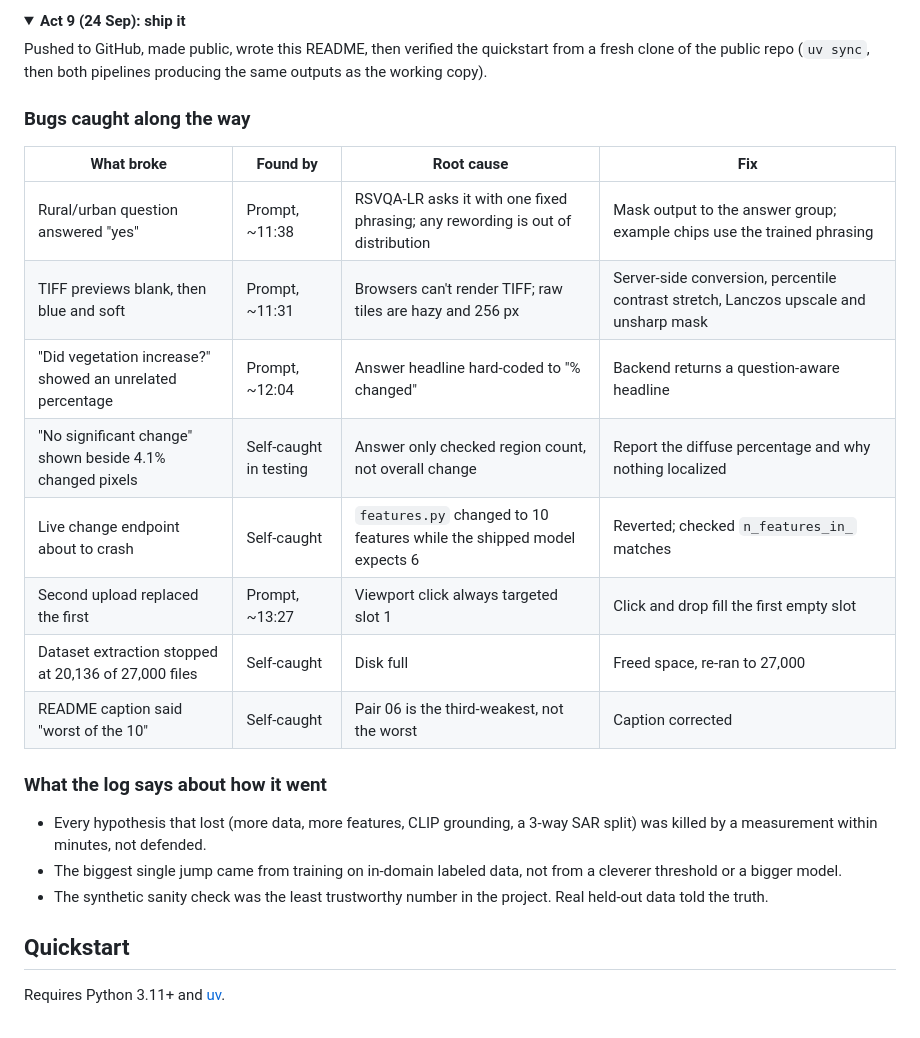
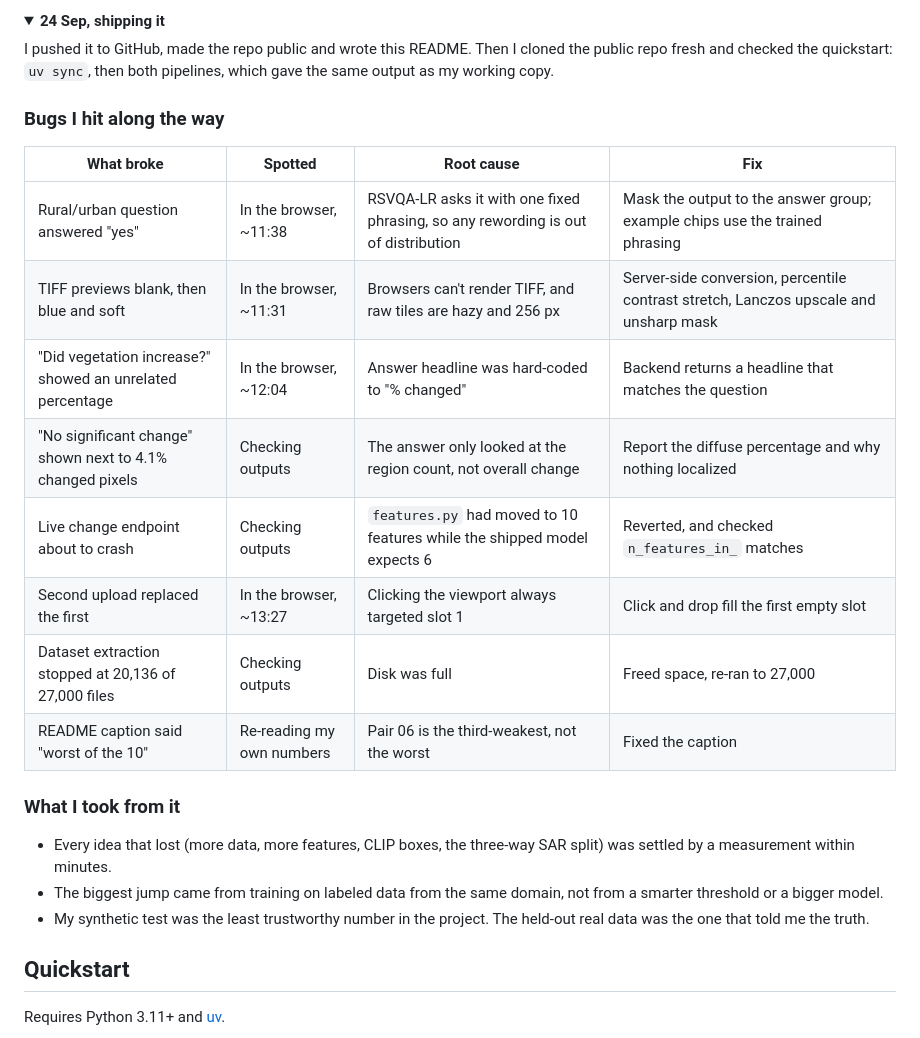
Before and after one commit to rhydham-mittal27/satquery, a Markdown page: README.md, the part around one of its changes. GitHub-like rendering; folded sections open.

```diff
--- a/README.md
+++ b/README.md
@@ -248,29 +252,29 @@ The first "SAR" dataset found on Hugging Face turned out, after decoding samples
 </details>
 
 <details>
-<summary><b>Act 9 (24 Sep): ship it</b></summary>
+<summary><b>24 Sep, shipping it</b></summary>
 
-Pushed to GitHub, made public, wrote this README, then verified the quickstart from a fresh clone of the public repo (`uv sync`, then both pipelines producing the same outputs as the working copy).
+I pushed it to GitHub, made the repo public and wrote this README. Then I cloned the public repo fresh and checked the quickstart: `uv sync`, then both pipelines, which gave the same output as my working copy.
 </details>
 
-### Bugs caught along the way
+### Bugs I hit along the way
 
-| What broke | Found by | Root cause | Fix |
+| What broke | Spotted | Root cause | Fix |
 |---|---|---|---|
-| Rural/urban question answered "yes" | Prompt, ~11:38 | RSVQA-LR asks it with one fixed phrasing; any rewording is out of distribution | Mask output to the answer group; example chips use the trained phrasing |
-| TIFF previews blank, then blue and soft | Prompt, ~11:31 | Browsers can't render TIFF; raw tiles are hazy and 256 px | Server-side conversion, percentile contrast stretch, Lanczos upscale and unsharp mask |
-| "Did vegetation increase?" showed an unrelated percentage | Prompt, ~12:04 | Answer headline hard-coded to "% changed" | Backend returns a question-aware headline |
-| "No significant change" shown beside 4.1% changed pixels | Self-caught in testing | Answer only checked region count, not overall change | Report the diffuse percentage and why nothing localized |
-| Live change endpoint about to crash | Self-caught | `features.py` changed to 10 features while the shipped model expects 6 | Reverted; checked `n_features_in_` matches |
-| Second upload replaced the first | Prompt, ~13:27 | Viewport click always targeted slot 1 | Click and drop fill the first empty slot |
-| Dataset extraction stopped at 20,136 of 27,000 files | Self-caught | Disk full | Freed space, re-ran to 27,000 |
-| README caption said "worst of the 10" | Self-caught | Pair 06 is the third-weakest, not the worst | Caption corrected |
+| Rural/urban question answered "yes" | In the browser, ~11:38 | RSVQA-LR asks it with one fixed phrasing, so any rewording is out of distribution | Mask the output to the answer group; example chips use the trained phrasing |
+| TIFF previews blank, then blue and soft | In the browser, ~11:31 | Browsers can't render TIFF, and raw tiles are hazy and 256 px | Server-side conversion, percentile contrast stretch, Lanczos upscale and unsharp mask |
+| "Did vegetation increase?" showed an unrelated percentage | In the browser, ~12:04 | Answer headline was hard-coded to "% changed" | Backend returns a headline that matches the question |
+| "No significant change" shown next to 4.1% changed pixels | Checking outputs | The answer only looked at the region count, not overall change | Report the diffuse percentage and why nothing localized |
+| Live change endpoint about to crash | Checking outputs | `features.py` had moved to 10 features while the shipped model expects 6 | Reverted, and checked `n_features_in_` matches |
+| Second upload replaced the first | In the browser, ~13:27 | Clicking the viewport always targeted slot 1 | Click and drop fill the first empty slot |
+| Dataset extraction stopped at 20,136 of 27,000 files | Checking outputs | Disk was full | Freed space, re-ran to 27,000 |
+| README caption said "worst of the 10" | Re-reading my own numbers | Pair 06 is the third-weakest, not the worst | Fixed the caption |
 
-### What the log says about how it went
+### What I took from it
 
-- Every hypothesis that lost (more data, more features, CLIP grounding, a 3-way SAR split) was killed by a measurement within minutes, not defended.
-- The biggest single jump came from training on in-domain labeled data, not from a cleverer threshold or a bigger model.
-- The synthetic sanity check was the least trustworthy number in the project. Real held-out data told the truth.
+- Every idea that lost (more data, more features, CLIP boxes, the three-way SAR split) was settled by a measurement within minutes.
+- The biggest jump came from training on labeled data from the same domain, not from a smarter threshold or a bigger model.
+- My synthetic test was the least trustworthy number in the project. The held-out real data was the one that told me the truth.
 
 ## Quickstart
 
```
Also changed, not shown: other parts of README.md (+27 -23 lines).
